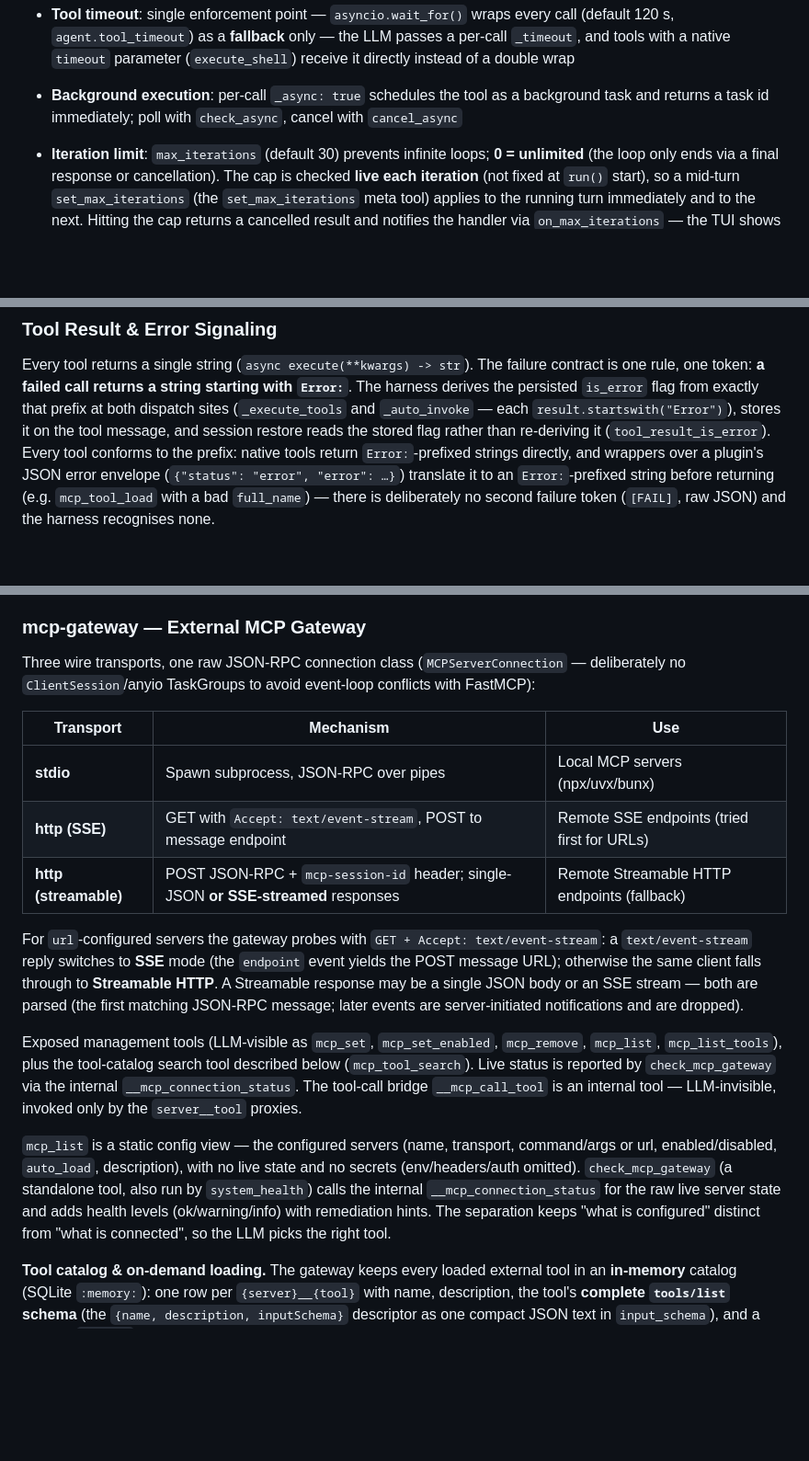
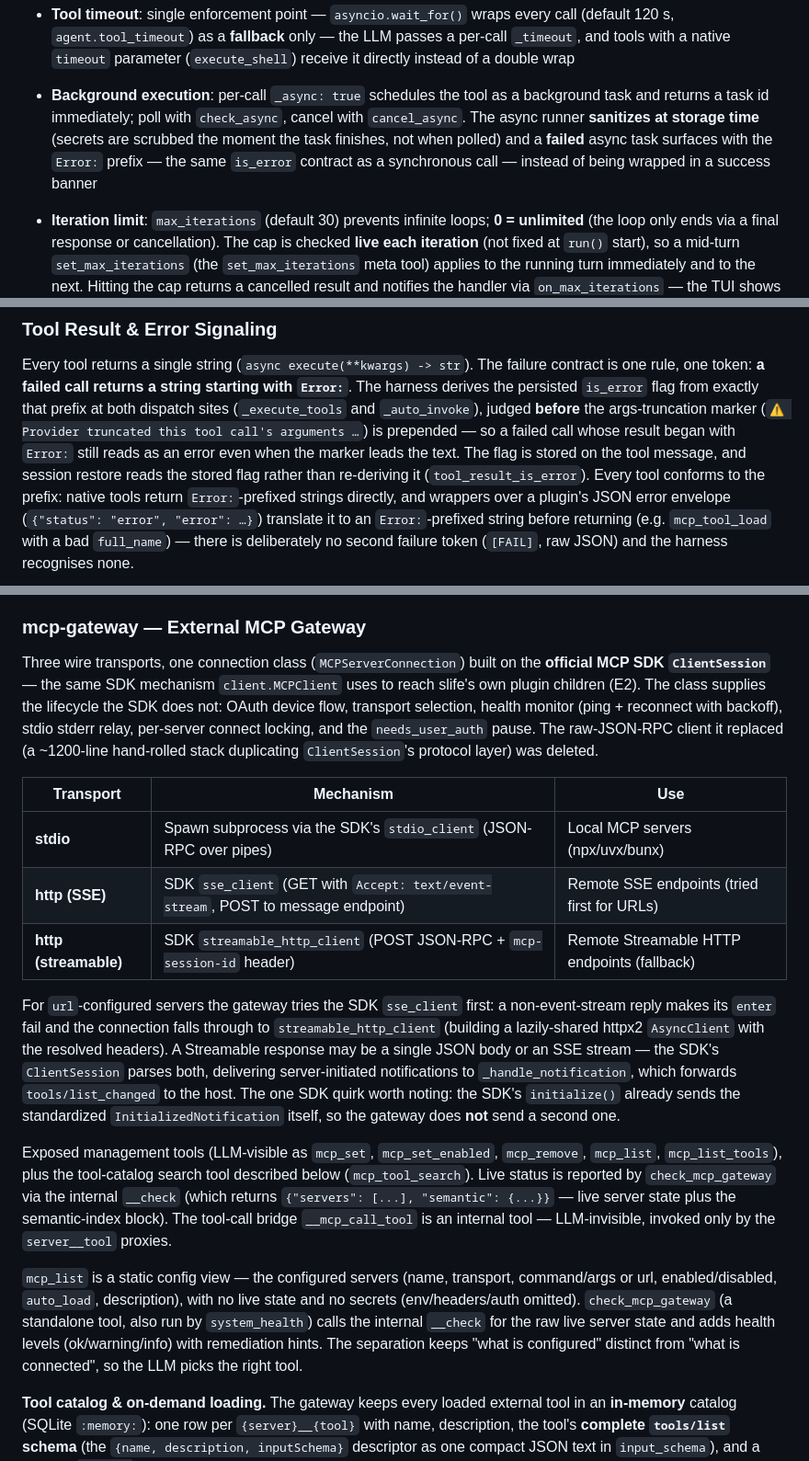
Before and after one commit to juzcn/slife, a Markdown page: DESIGN.md, 3 parts joined by grey strips. Shown at 92% size. GitHub-like rendering; blank space fills up the shorter version.

```diff
--- a/DESIGN.md
+++ b/DESIGN.md
@@ -118,7 +118,7 @@ User Input → MessageHistory.add_user_message()        (secrets sanitized)
 - **Tool accumulation**: tool-call deltas accumulated across chunks, executed as a batch
 - **Concurrent execution**: all calls in a batch run via `asyncio.gather`; approval dialogs serialize behind a lock
 - **Tool timeout**: single enforcement point — `asyncio.wait_for()` wraps every call (default 120 s, `agent.tool_timeout`) as a **fallback** only — the LLM passes a per-call `_timeout`, and tools with a native `timeout` parameter (`execute_shell`) receive it directly instead of a double wrap
-- **Background execution**: per-call `_async: true` schedules the tool as a background task and returns a task id immediately; poll with `check_async`, cancel with `cancel_async`
+- **Background execution**: per-call `_async: true` schedules the tool as a background task and returns a task id immediately; poll with `check_async`, cancel with `cancel_async`. The async runner **sanitizes at storage time** (secrets are scrubbed the moment the task finishes, not when polled) and a **failed** async task surfaces with the `Error:` prefix — the same `is_error` contract as a synchronous call — instead of being wrapped in a success banner
 - **Iteration limit**: `max_iterations` (default 30) prevents infinite loops; **0 = unlimited** (the loop only ends via a final response or cancellation). The cap is checked **live each iteration** (not fixed at `run()` start), so a mid-turn `set_max_iterations` (the `set_max_iterations` meta tool) applies to the running turn immediately and to the next. Hitting the cap returns a cancelled result and notifies the handler via `on_max_iterations` — the TUI shows `✗ Agent exceeded maximum of N iterations` instead of stopping silently.
 - **Cancellation**: `Esc` sets a cancel event; checked before each iteration, after each stream, and before each tool batch
 - **LLM stream failure contract (one contract, every source)**: transient transport failures — `httpx.TransportError` (`RemoteProtocolError`, `ReadError`, connect and timeout classes), the SDKs' `*APIConnectionError` / `*APITimeoutError`, and the loop's own `StreamStallError` (below) — are retried by `_process_stream` with bounded linear backoff (`_LLM_STREAM_MAX_RETRIES` = 2 ⇒ 3 attempts at `0.5 s × attempt`), so the main agent, subagents, heartbeat, WeChat and A2A share a single resilience contract. Bad-request / content-filter / auth errors are **not** retried here (SDK + inbox concern; 429/5xx are already retried by the SDK internally). Exhaustion raises `RuntimeError("LLM stream failed after N attempts: …")` with a **non-empty** detail (`str(e) or type(e).__name__` — some gateway `ReadError` chains stringify to `""`, and an empty `Error: ` must never reach the user). The history is kept intact on transient failures; only content-policy / bad-request errors roll back.
@@ -310,7 +310,10 @@ Every tool returns a single string (`async execute(**kwargs) -> str`). The
 failure contract is one rule, one token: **a failed call returns a string
 starting with `Error:`**. The harness derives the persisted `is_error` flag
 from exactly that prefix at both dispatch sites (`_execute_tools` and
-`_auto_invoke` — each `result.startswith("Error")`), stores it on the tool
+`_auto_invoke`), judged **before** the args-truncation marker (`⚠ Provider
+truncated this tool call's arguments …`) is prepended — so a failed call whose
+result began with `Error:` still reads as an error even when the marker leads
+the text. The flag is stored on the tool
 message, and session restore reads the stored flag rather than re-deriving it
 (`tool_result_is_error`). Every tool conforms to the prefix: native tools
 return `Error:`-prefixed strings directly, and wrappers over a plugin's JSON
@@ -457,19 +460,19 @@ Execution is deterministic: the tool calls the job function with exactly its dec
 
 ### mcp-gateway — External MCP Gateway
 
-Three wire transports, one raw JSON-RPC connection class (`MCPServerConnection` — deliberately no `ClientSession`/anyio TaskGroups to avoid event-loop conflicts with FastMCP):
+Three wire transports, one connection class (`MCPServerConnection`) built on the **official MCP SDK `ClientSession`** — the same SDK mechanism `client.MCPClient` uses to reach slife's own plugin children (E2). The class supplies the lifecycle the SDK does not: OAuth device flow, transport selection, health monitor (ping + reconnect with backoff), stdio stderr relay, per-server connect locking, and the `needs_user_auth` pause. The raw-JSON-RPC client it replaced (a ~1200-line hand-rolled stack duplicating `ClientSession`'s protocol layer) was deleted.
 
 | Transport | Mechanism | Use |
 |-----------|-----------|-----|
-| **stdio** | Spawn subprocess, JSON-RPC over pipes | Local MCP servers (npx/uvx/bunx) |
-| **http (SSE)** | GET with `Accept: text/event-stream`, POST to message endpoint | Remote SSE endpoints (tried first for URLs) |
-| **http (streamable)** | POST JSON-RPC + `mcp-session-id` header; single-JSON **or SSE-streamed** responses | Remote Streamable HTTP endpoints (fallback) |
+| **stdio** | Spawn subprocess via the SDK's `stdio_client` (JSON-RPC over pipes) | Local MCP servers (npx/uvx/bunx) |
+| **http (SSE)** | SDK `sse_client` (GET with `Accept: text/event-stream`, POST to message endpoint) | Remote SSE endpoints (tried first for URLs) |
+| **http (streamable)** | SDK `streamable_http_client` (POST JSON-RPC + `mcp-session-id` header) | Remote Streamable HTTP endpoints (fallback) |
 
-For `url`-configured servers the gateway probes with `GET + Accept: text/event-stream`: a `text/event-stream` reply switches to **SSE** mode (the `endpoint` event yields the POST message URL); otherwise the same client falls through to **Streamable HTTP**. A Streamable response may be a single JSON body or an SSE stream — both are parsed (the first matching JSON-RPC message; later events are server-initiated notifications and are dropped).
+For `url`-configured servers the gateway tries the SDK `sse_client` first: a non-event-stream reply makes its `enter` fail and the connection falls through to `streamable_http_client` (building a lazily-shared httpx2 `AsyncClient` with the resolved headers). A Streamable response may be a single JSON body or an SSE stream — the SDK's `ClientSession` parses both, delivering server-initiated notifications to `_handle_notification`, which forwards `tools/list_changed` to the host. The one SDK quirk worth noting: the SDK's `initialize()` already sends the standardized `InitializedNotification` itself, so the gateway does **not** send a second one.
 
-Exposed management tools (LLM-visible as `mcp_set`, `mcp_set_enabled`, `mcp_remove`, `mcp_list`, `mcp_list_tools`), plus the tool-catalog search tool described below (`mcp_tool_search`). Live status is reported by `check_mcp_gateway` via the internal `__mcp_connection_status`. The tool-call bridge `__mcp_call_tool` is an internal tool — LLM-invisible, invoked only by the `server__tool` proxies.
+Exposed management tools (LLM-visible as `mcp_set`, `mcp_set_enabled`, `mcp_remove`, `mcp_list`, `mcp_list_tools`), plus the tool-catalog search tool described below (`mcp_tool_search`). Live status is reported by `check_mcp_gateway` via the internal `__check` (which returns `{"servers": [...], "semantic": {...}}` — live server state plus the semantic-index block). The tool-call bridge `__mcp_call_tool` is an internal tool — LLM-invisible, invoked only by the `server__tool` proxies.
 
-`mcp_list` is a static config view — the configured servers (name, transport, command/args or url, enabled/disabled, `auto_load`, description), with no live state and no secrets (env/headers/auth omitted). `check_mcp_gateway` (a standalone tool, also run by `system_health`) calls the internal `__mcp_connection_status` for the raw live server state and adds health levels (ok/warning/info) with remediation hints. The separation keeps "what is configured" distinct from "what is connected", so the LLM picks the right tool.
+`mcp_list` is a static config view — the configured servers (name, transport, command/args or url, enabled/disabled, `auto_load`, description), with no live state and no secrets (env/headers/auth omitted). `check_mcp_gateway` (a standalone tool, also run by `system_health`) calls the internal `__check` for the raw live server state and adds health levels (ok/warning/info) with remediation hints. The separation keeps "what is configured" distinct from "what is connected", so the LLM picks the right tool.
 
 **Tool catalog & on-demand loading.** The gateway keeps every loaded
 external tool in an **in-memory** catalog (SQLite `:memory:`): one row per
```
Also changed, not shown: other parts of DESIGN.md (+4 -4 lines), README.md (+4 -4 lines), README.zh-CN.md (+4 -4 lines).
